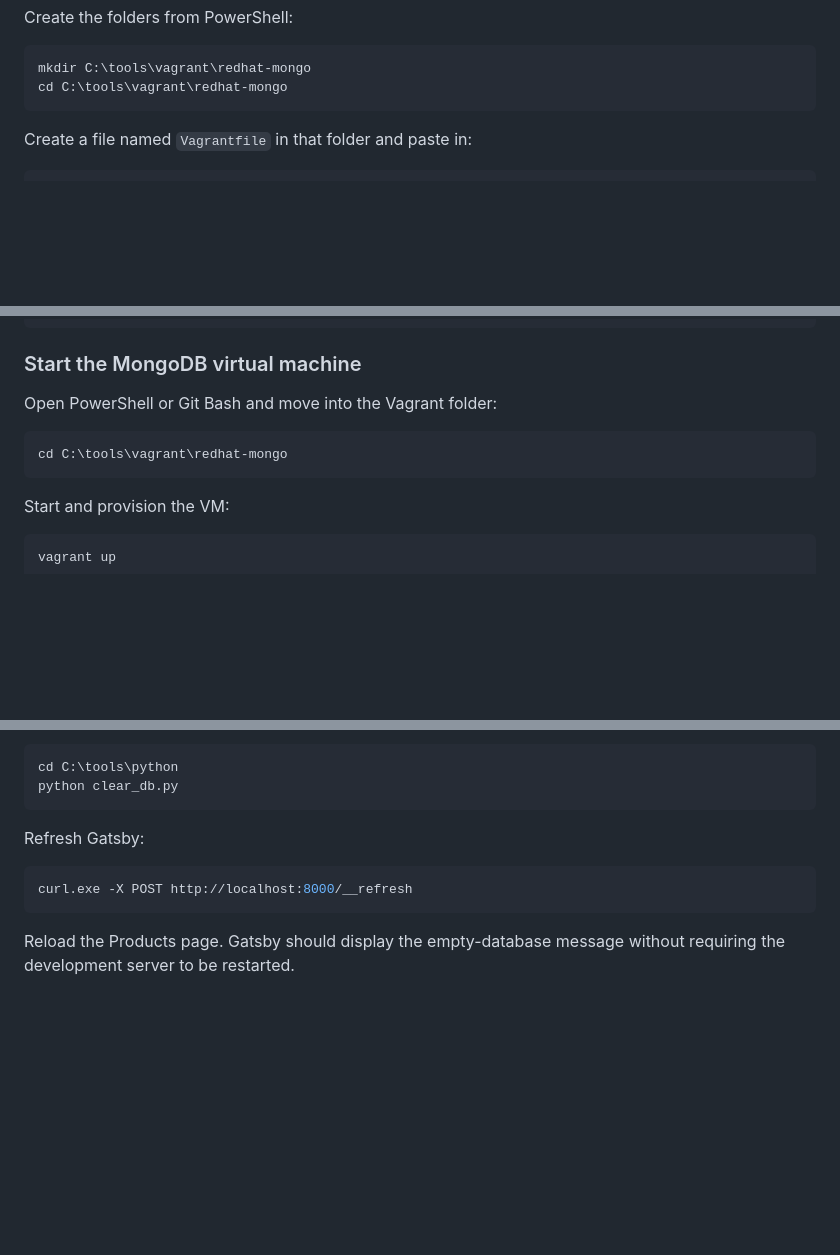
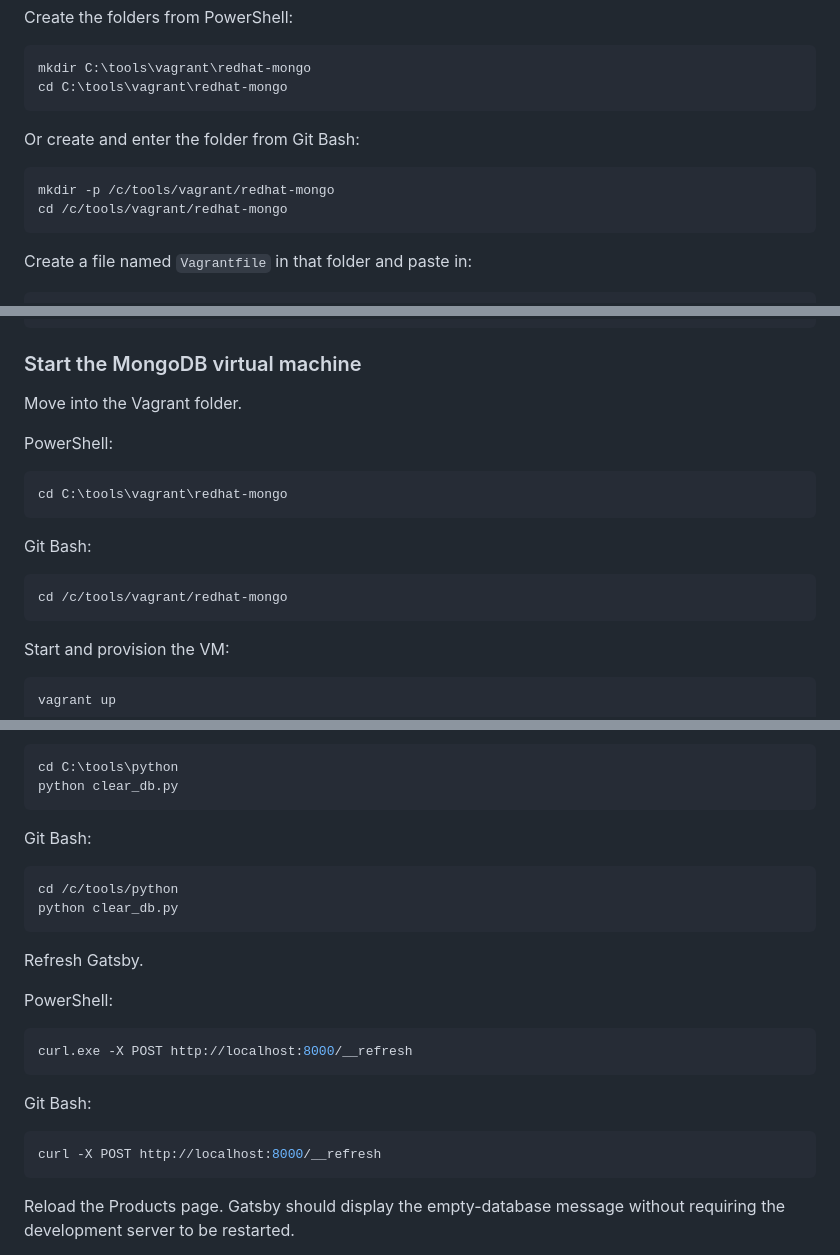
Before and after one commit to abarraza24/hello-gatsby, a Markdown page: README.md, 3 parts joined by grey strips. Drawn GitHub-style; blank space fills up the shorter version.

````diff
--- a/README.md
+++ b/README.md
@@ -96,6 +96,13 @@ Create the folders from PowerShell:
 ```powershell
 mkdir C:\tools\vagrant\redhat-mongo
 cd C:\tools\vagrant\redhat-mongo
+```
+
+Or create and enter the folder from Git Bash:
+
+```bash
+mkdir -p /c/tools/vagrant/redhat-mongo
+cd /c/tools/vagrant/redhat-mongo
 ```
 
 Create a file named `Vagrantfile` in that folder and paste in:
@@ -211,10 +218,18 @@ echo "Gatsby connection string: mongodb://localhost:27017"
 
 ### Start the MongoDB virtual machine
 
-Open PowerShell or Git Bash and move into the Vagrant folder:
+Move into the Vagrant folder.
+
+PowerShell:
 
 ```powershell
 cd C:\tools\vagrant\redhat-mongo
+```
+
+Git Bash:
+
+```bash
+cd /c/tools/vagrant/redhat-mongo
 ```
 
 Start and provision the VM:
@@ -662,10 +764,25 @@ cd C:\tools\python
 python clear_db.py
 ```
 
-Refresh Gatsby:
+Git Bash:
+
+```bash
+cd /c/tools/python
+python clear_db.py
+```
+
+Refresh Gatsby.
+
+PowerShell:
 
 ```powershell
 curl.exe -X POST http://localhost:8000/__refresh
+```
+
+Git Bash:
+
+```bash
+curl -X POST http://localhost:8000/__refresh
 ```
 
 Reload the Products page. Gatsby should display the empty-database message without requiring the development server to be restarted.
````
Also changed, not shown: other parts of README.md (+104 -17 lines).
